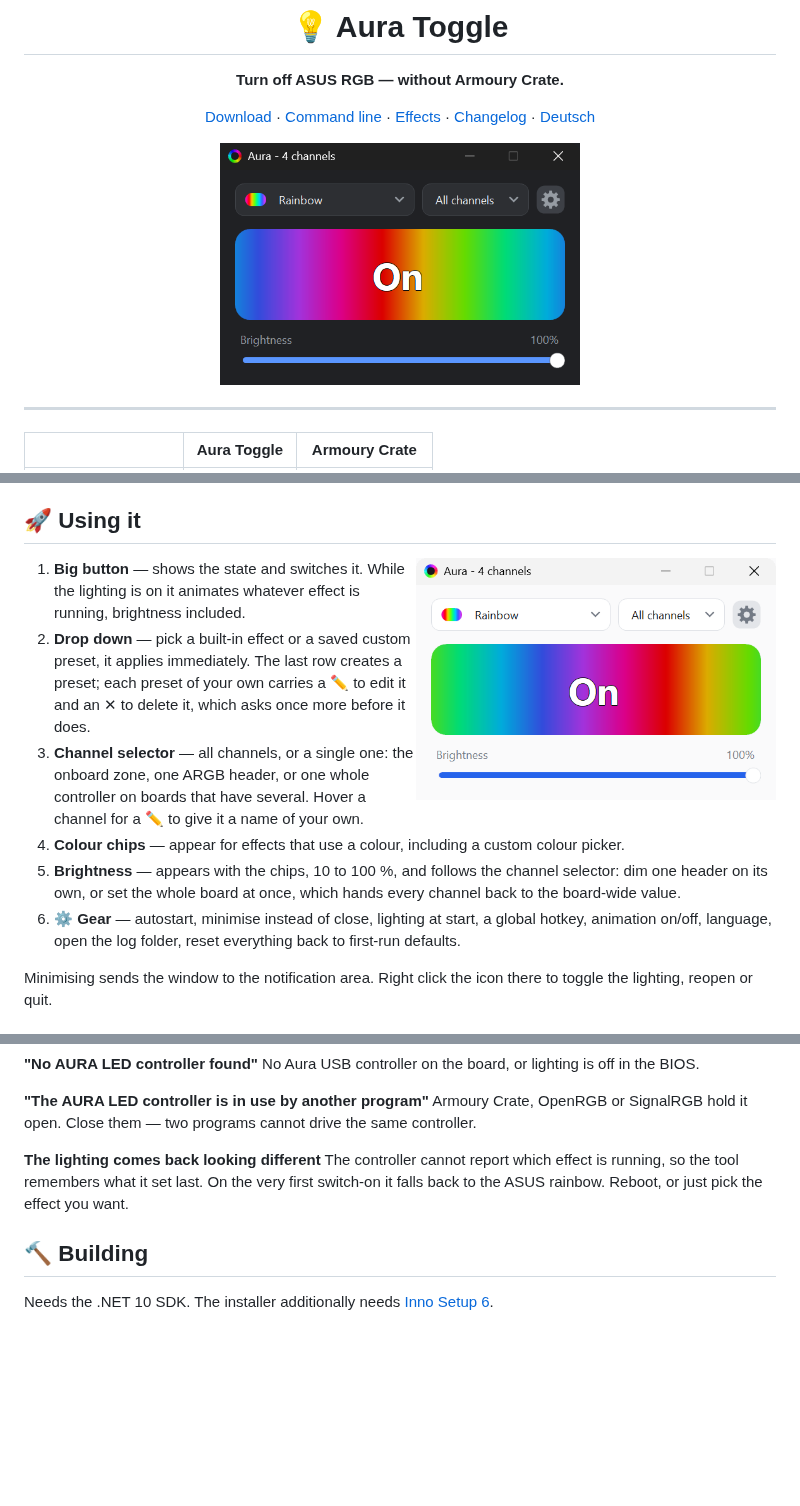
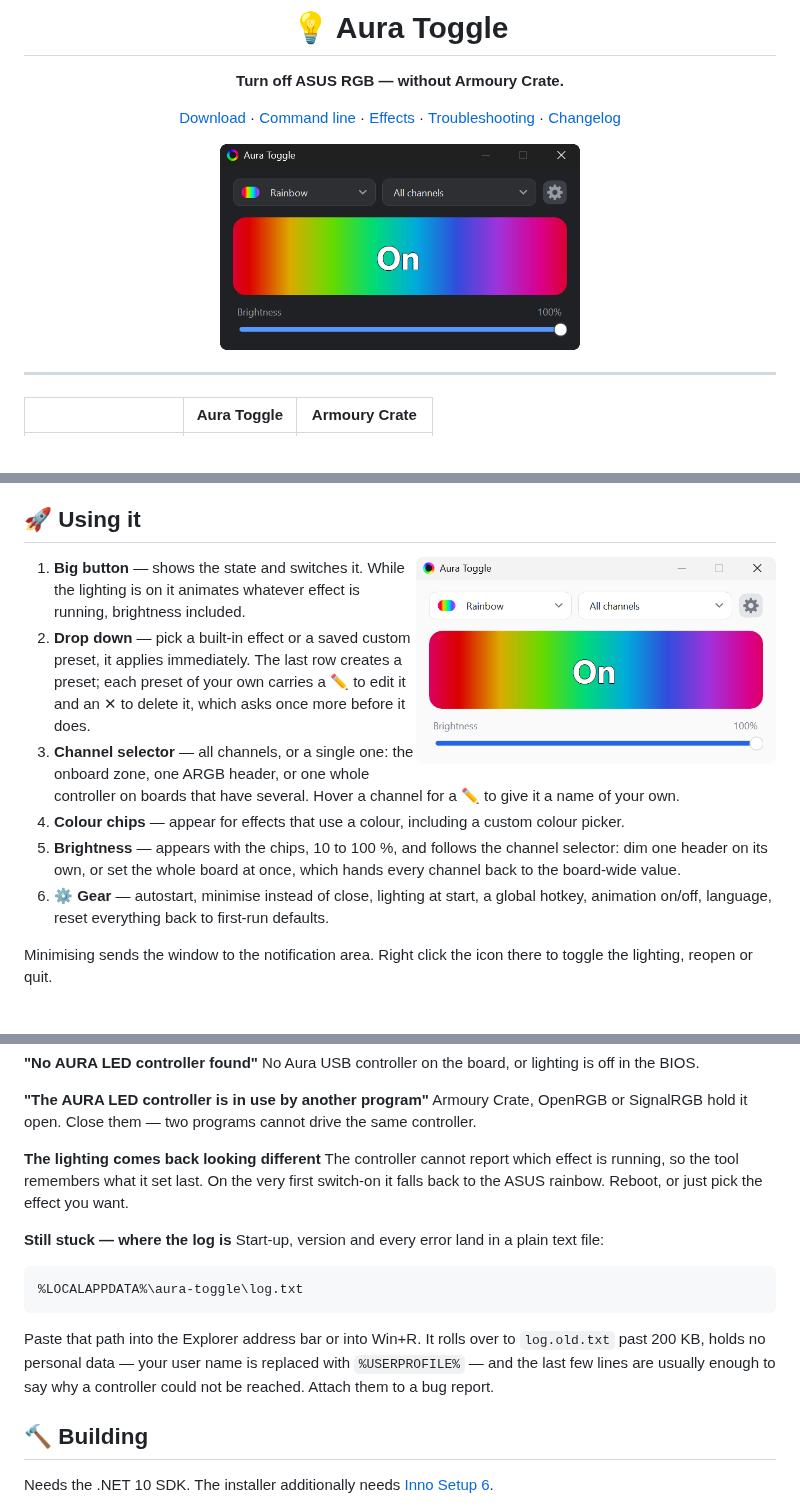
Before and after one commit to wbgcoding/Aura-Toggle, a Markdown page: README.md, 3 parts joined by grey strips. GitHub-like rendering; pictures changed too: docs/preview-dark.png, docs/preview-light.png; blank space fills up the shorter version.

````diff
--- a/README.md
+++ b/README.md
@@ -5,7 +5,7 @@
 **Turn off ASUS RGB — without Armoury Crate.**
 
 [Download](#-download) · [Command line](#-command-line) · [Effects](#-effects) ·
-[Changelog](CHANGELOG.md) · [Deutsch](README.de.md)
+[Troubleshooting](#-troubleshooting) · [Changelog](CHANGELOG.md)
 
 <img src="docs/preview-dark.png" alt="The Aura Toggle window" width="360">
 
@@ -95,7 +95,7 @@ asks once, downloads it from Microsoft and installs it.
    one header on its own, or set the whole board at once, which hands every channel back to the
    board-wide value.
 6. **⚙️ Gear** — autostart, minimise instead of close, lighting at start, a global hotkey,
-   animation on/off, language, open the log folder, reset everything back to first-run defaults.
+   animation on/off, language, reset everything back to first-run defaults.
 
 Minimising sends the window to the notification area. Right click the icon there to toggle the
 lighting, reopen or quit.
@@ -211,6 +211,18 @@ The controller cannot report which effect is running, so the tool remembers what
 On the very first switch-on it falls back to the ASUS rainbow. Reboot, or just pick the effect
 you want.
 
+**Still stuck — where the log is**
+Start-up, version and every error land in a plain text file:
+
+```
+%LOCALAPPDATA%\aura-toggle\log.txt
+```
+
+Paste that path into the Explorer address bar or into Win+R. It rolls over to `log.old.txt` past
+200 KB, holds no personal data — your user name is replaced with `%USERPROFILE%` — and the last
+few lines are usually enough to say why a controller could not be reached. Attach them to a bug
+report.
+
 ## 🔨 Building
 
 Needs the .NET 10 SDK. The installer additionally needs
````
Also changed, not shown: CHANGELOG.md (+26 -1 lines), README.de.md (deleted, +0 -286 lines), 9 other files.
